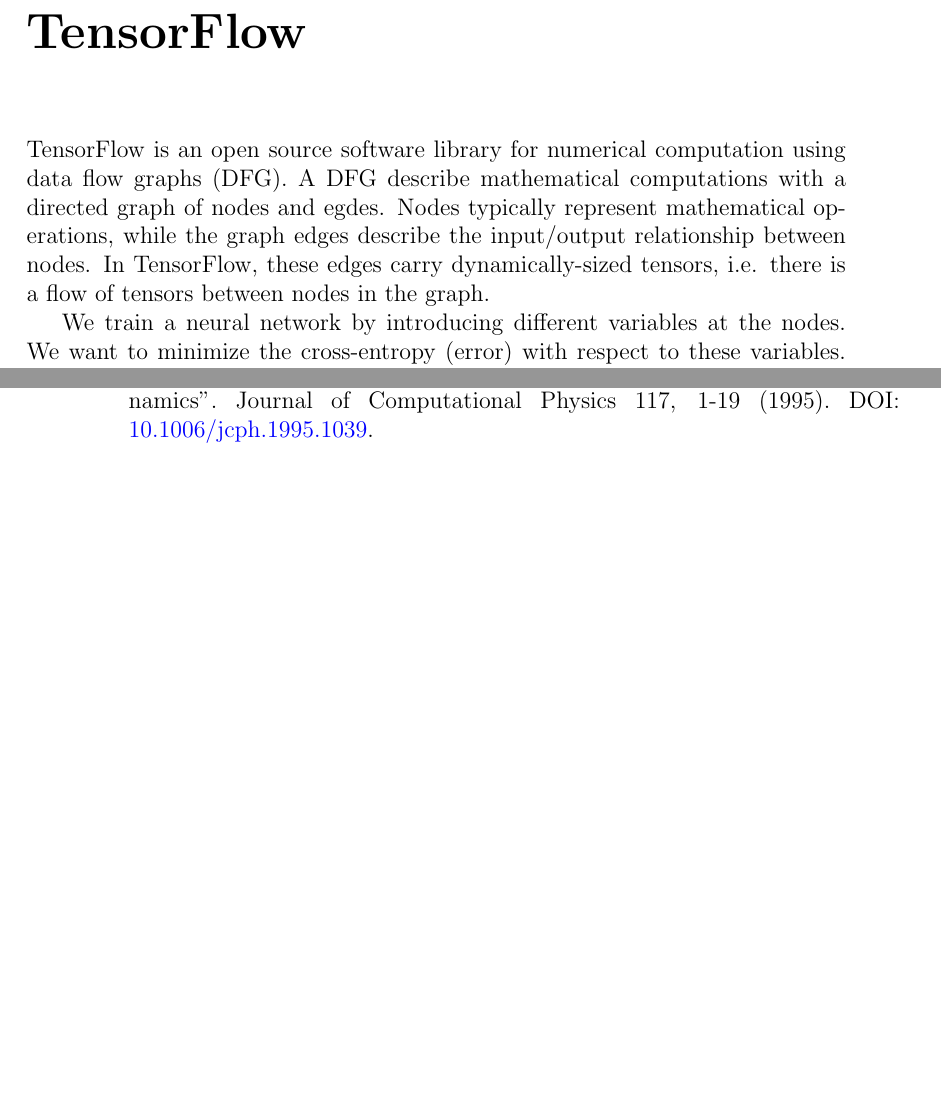
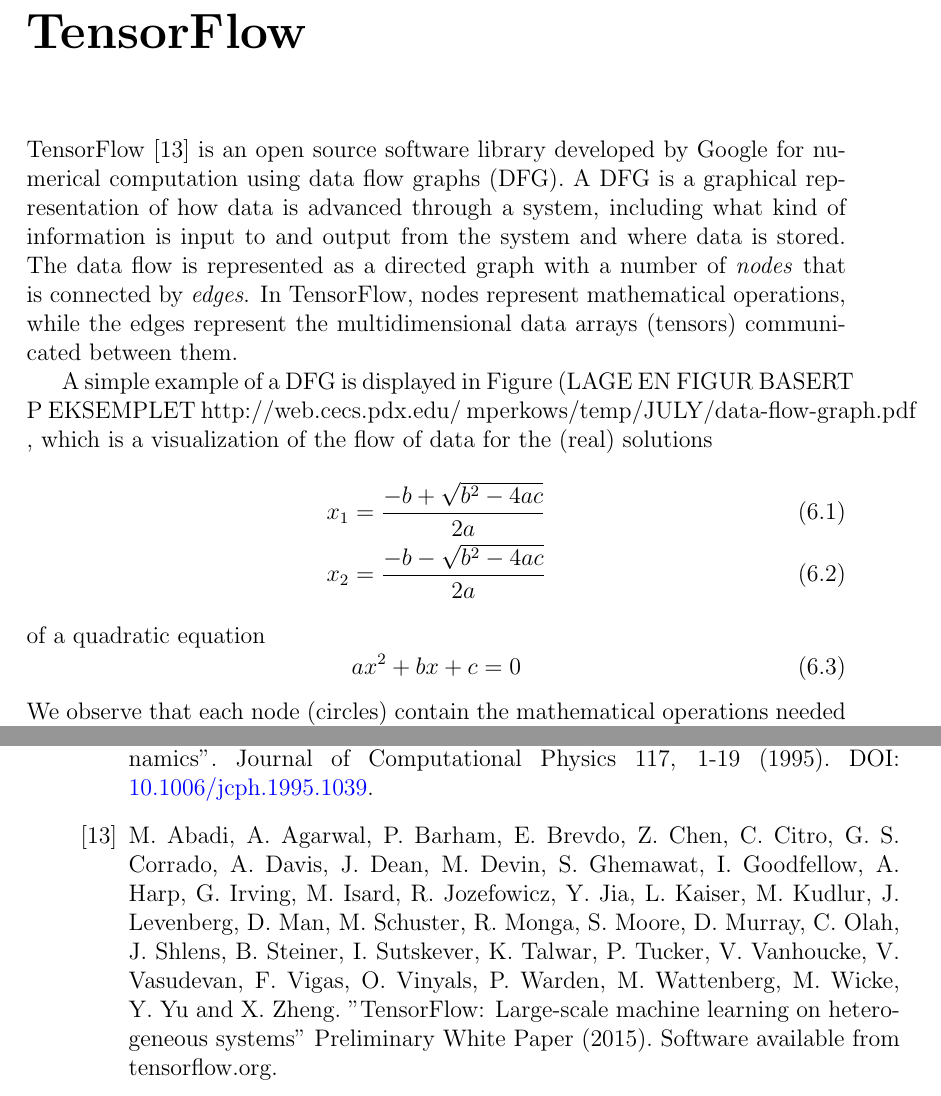
Before and after one commit to johnands/Thesis, a LaTeX thesis (master.tex): two parts of pages 53 and 78 of 78 before the commit and two parts of pages 51 and 76 of 76 after it, joined at a grey line, cut so that both start at the same text, the shorter picture padded with empty space. The pictures show the PDF file master.pdf that the author committed with the source.

Commit message:
Tensorflow chapter

```diff
--- a/master.tex
+++ b/master.tex
@@ -1210,5 +1210,0 @@
-A DFG describe mathematical computations with a directed graph of nodes and egdes. Nodes typically represent mathematical
-operations, while the graph edges describe the input/output relationship between nodes. In TensorFlow, these edges
-carry dynamically-sized tensors, i.e. there is a flow of tensors between nodes in the graph.
-
-We train a neural network by introducing different variables at the nodes. We want to minimize the cross-entropy (error)
@@ -1216,0 +1212,4 @@
+developed by Google
+for numerical computation using data flow graphs (DFG).
+A DFG is a graphical representation of how data is
+advanced through a system, including what kind of information is input
@@ -1216,0 +1220,7 @@
+mathematical operations, while the edges represent
+the multidimensional data arrays (tensors)
+communicated between them.
+
+A simple example of a DFG is displayed in Figure (LAGE
+EN FIGUR BASERT PÅ EKSEMPLET
+http://web.cecs.pdx.edu/~mperkows/temp/JULY/data-flow-graph.pdf
@@ -1216,0 +1230 @@
+ x_1 &= \frac{-b + \sqrt{b^2 - 4ac}}{2a} \\
@@ -1216,0 +1236,3 @@
+ ax^2 + bx + c = 0
+\end{equation}
+We observe that each node (circles)
@@ -1796,6 +1845,21 @@
  Journal of Computational Physics 117, 1-19 (1995).
  DOI: \href{https://doi.org/10.1006/jcph.1995.1039}{10.1006/jcph.1995.1039}.
 
+\bibitem{Abadi15}
+ M. Abadi, A. Agarwal, P. Barham, E. Brevdo,
+ Z. Chen, C. Citro, G. S. Corrado, A. Davis,
+ J. Dean, M. Devin, S. Ghemawat, I. Goodfellow,
+ A. Harp, G. Irving, M. Isard, R. Jozefowicz, Y. Jia,
+ L. Kaiser, M. Kudlur, J. Levenberg, D. Mané, M. Schuster,
+ R. Monga, S. Moore, D. Murray, C. Olah, J. Shlens,
+ B. Steiner, I. Sutskever, K. Talwar, P. Tucker,
+ V. Vanhoucke, V. Vasudevan, F. Viégas,
+ O. Vinyals, P. Warden, M. Wattenberg, M. Wicke,
+ Y. Yu and X. Zheng.
+ ''TensorFlow: Large-scale machine learning on heterogeneous systems''
+ Preliminary White Paper (2015).
+ Software available from tensorflow.org.
+
 \end{thebibliography}
 
 \end{document}
```
Also changed, not shown: master.pdf, master.tex (51 more changed lines), 5 other files.
